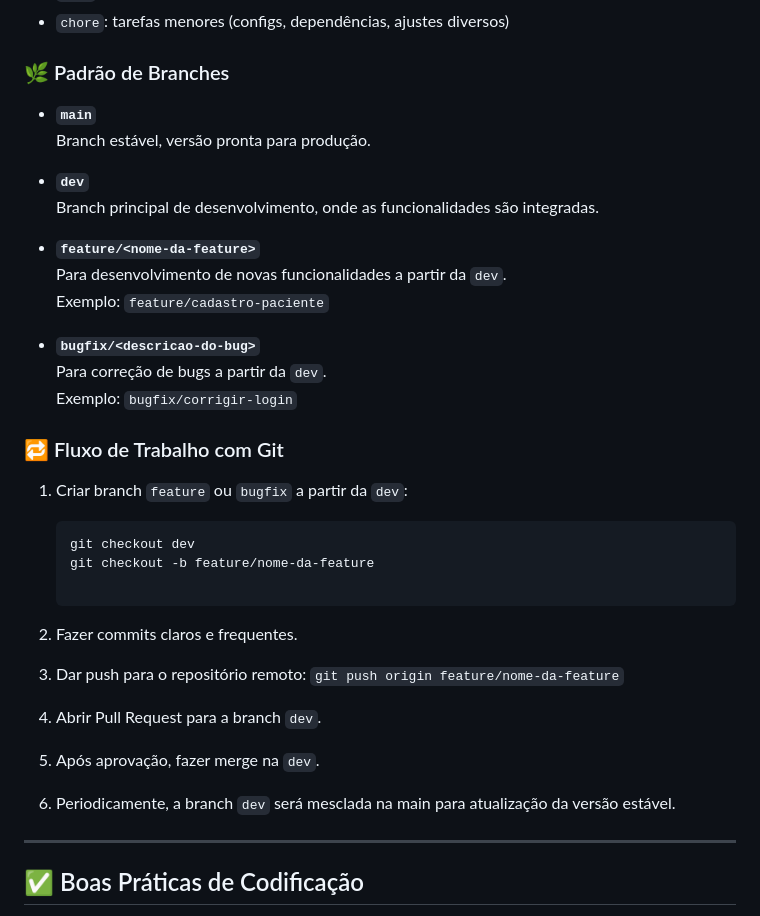
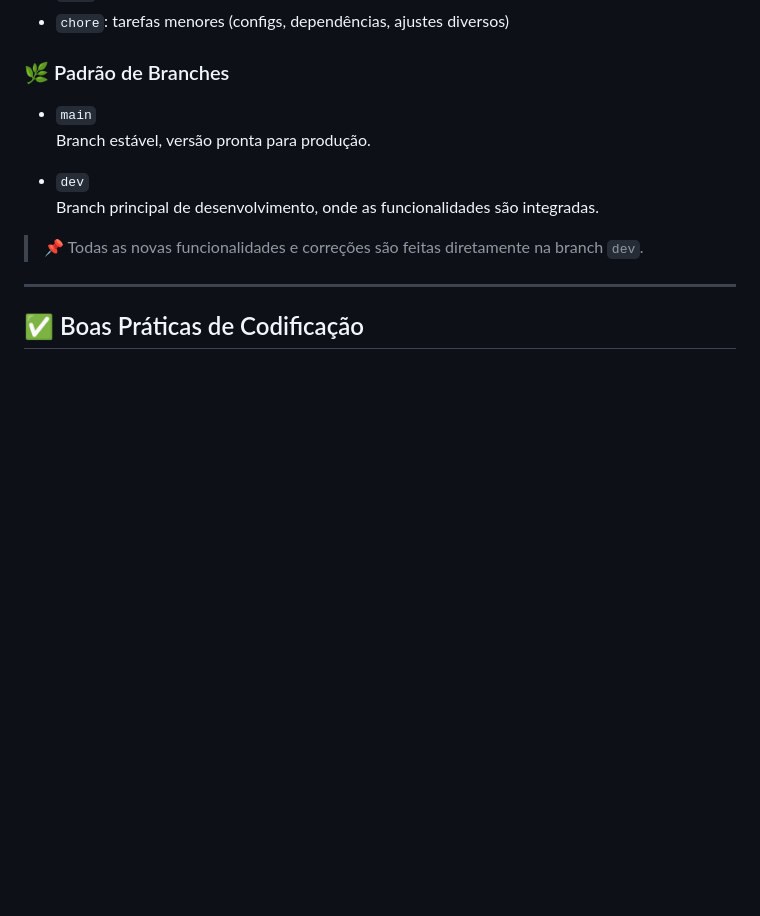
Before and after one commit to Clarisse-Pimentel/Zoonix, a Markdown page: README.md, the part around the change. Drawn GitHub-style; blank space fills up the shorter version.

Commit message:
chore: atualização do README.md

````diff
--- a/README.md
+++ b/README.md
@@ -29,36 +29,17 @@ tipo: descrição breve
 
 ### 🌿 Padrão de Branches
 
-- **`main`**
+- `main`
   Branch estável, versão pronta para produção.
-- **`dev`**
+
+- `dev`
   Branch principal de desenvolvimento, onde as funcionalidades são integradas.
-- **`feature/<nome-da-feature>`**
-  Para desenvolvimento de novas funcionalidades a partir da `dev`.
-  Exemplo: `feature/cadastro-paciente`
 
-- **`bugfix/<descricao-do-bug>`**
-  Para correção de bugs a partir da `dev`.
-  Exemplo: `bugfix/corrigir-login`
+> 📌 Todas as novas funcionalidades e correções são feitas diretamente na branch `dev`.
 
-### 🔁 Fluxo de Trabalho com Git
-1. Criar branch `feature` ou `bugfix` a partir da `dev`:
-   ```bash
-   git checkout dev
-   git checkout -b feature/nome-da-feature
-
-2. Fazer commits claros e frequentes.
-
-3. Dar push para o repositório remoto:
-`git push origin feature/nome-da-feature`
-
-4. Abrir Pull Request para a branch `dev`.
-
-5. Após aprovação, fazer merge na `dev`.
-
-6. Periodicamente, a branch `dev` será mesclada na main para atualização da versão estável.
 
 ---
+
 
 ## ✅ Boas Práticas de Codificação
 
````
